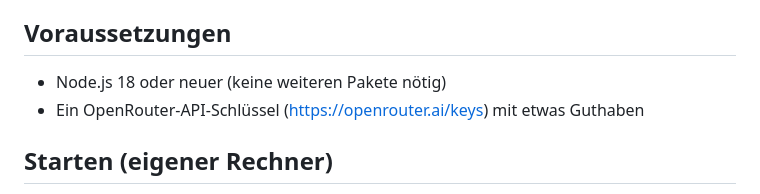
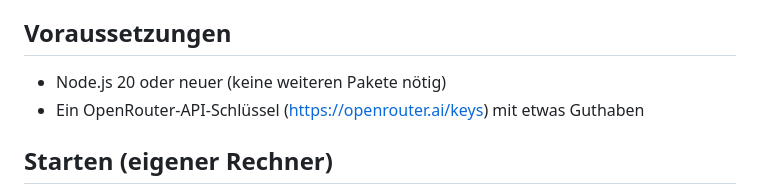
Before and after one commit to roberttuechi-ai/lumen, a Markdown page: README.md, the part around the change. Rendered like a GitHub page.

Commit message:
docs: align README Node.js requirement with CI

```diff
--- a/README.md
+++ b/README.md
@@ -5,7 +5,7 @@
 Web-App (`public/`) mit einem kleinen Node-Server (`server.js`, keine npm-Pakete nötig), der die Fotoanalyse über **OpenRouter** an drei Vision-Modelle schickt.
 
 ## Voraussetzungen
-- Node.js 18 oder neuer (keine weiteren Pakete nötig)
+- Node.js 20 oder neuer (keine weiteren Pakete nötig)
 - Ein OpenRouter-API-Schlüssel (https://openrouter.ai/keys) mit etwas Guthaben
 
 ## Starten (eigener Rechner)
```
